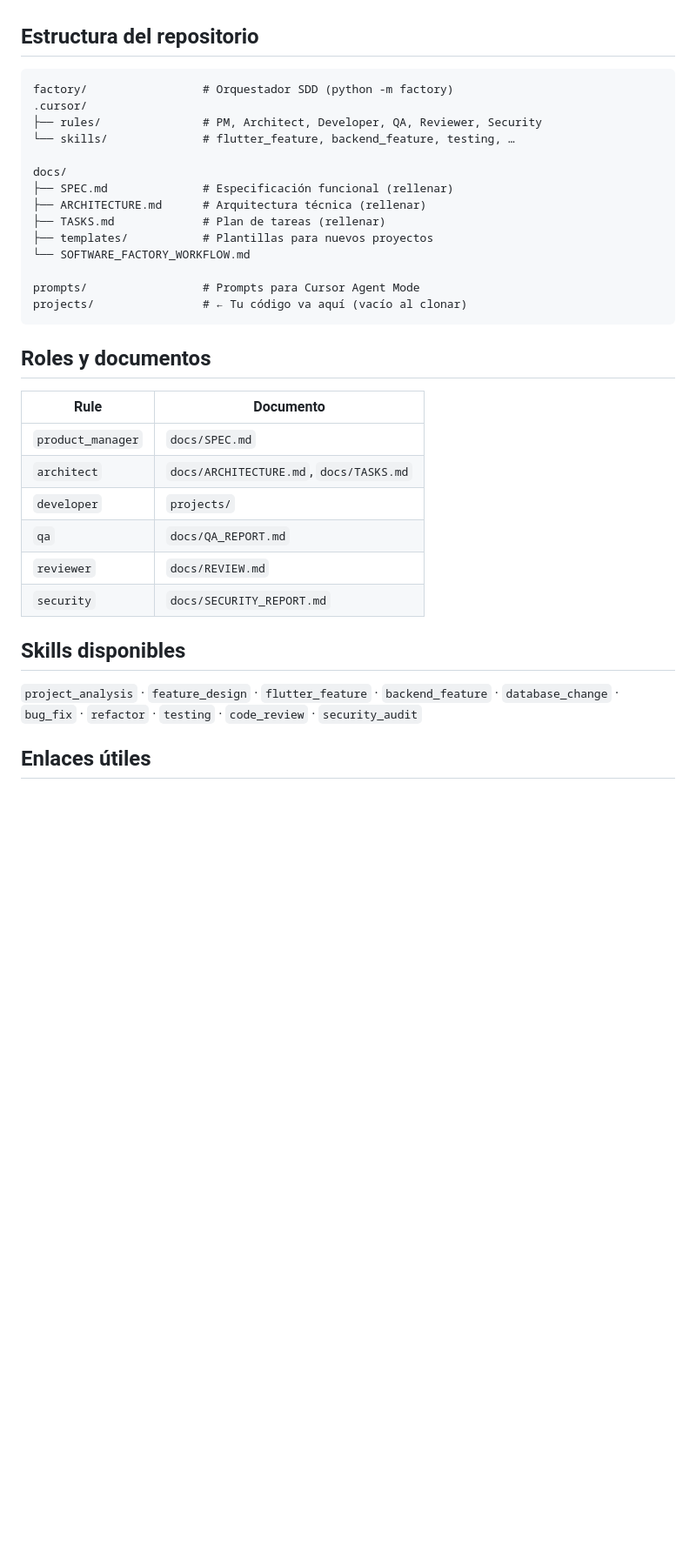
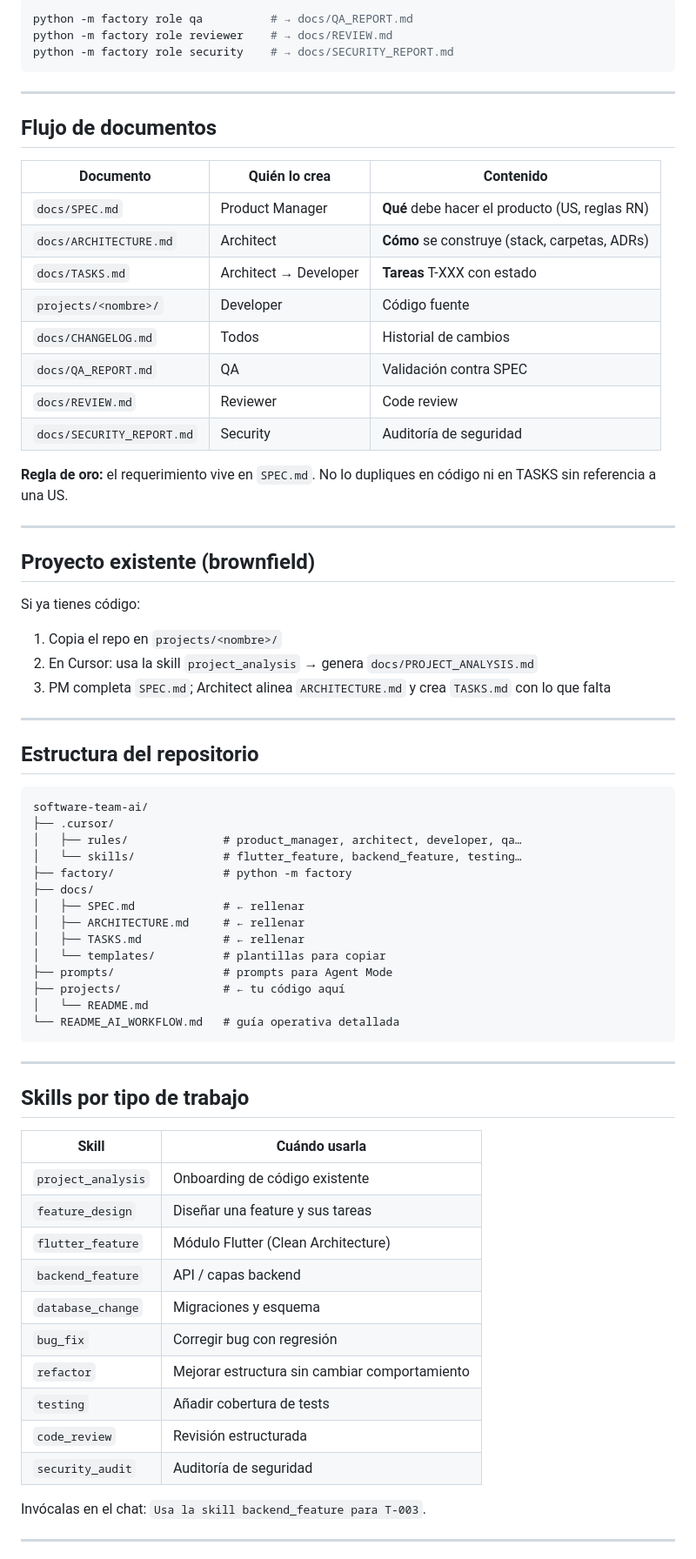
Before and after one commit to samuel005005/software-team-ia, a Markdown page: README.md, the part around one of its changes. Shown at 87% size. Drawn GitHub-style; blank space fills up the shorter version.

````diff
--- a/README.md
+++ b/README.md
@@ -61,37 +170,75 @@ Guía completa: [docs/ORCHESTRATOR.md](docs/ORCHESTRATOR.md)
+```bash
+python -m factory role qa          # → docs/QA_REPORT.md
+python -m factory role reviewer    # → docs/REVIEW.md
+python -m factory role security    # → docs/SECURITY_REPORT.md
+```
+
+---
+
+## Flujo de documentos
+
+| Documento | Quién lo crea | Contenido |
+|-----------|---------------|-----------|
+| `docs/SPEC.md` | Product Manager | **Qué** debe hacer el producto (US, reglas RN) |
+| `docs/ARCHITECTURE.md` | Architect | **Cómo** se construye (stack, carpetas, ADRs) |
+| `docs/TASKS.md` | Architect → Developer | **Tareas** T-XXX con estado |
+| `projects/<nombre>/` | Developer | Código fuente |
+| `docs/CHANGELOG.md` | Todos | Historial de cambios |
+| `docs/QA_REPORT.md` | QA | Validación contra SPEC |
+| `docs/REVIEW.md` | Reviewer | Code review |
+| `docs/SECURITY_REPORT.md` | Security | Auditoría de seguridad |
+
+**Regla de oro:** el requerimiento vive en `SPEC.md`. No lo dupliques en código ni en TASKS sin referencia a una US.
+
+---
+
+## Proyecto existente (brownfield)
+
+Si ya tienes código:
+
+1. Copia el repo en `projects/<nombre>/`
+2. En Cursor: usa la skill `project_analysis` → genera `docs/PROJECT_ANALYSIS.md`
+3. PM completa `SPEC.md`; Architect alinea `ARCHITECTURE.md` y crea `TASKS.md` con lo que falta
+
+---
 
 ## Estructura del repositorio
 
 ```
-factory/                 # Orquestador SDD (python -m factory)
-.cursor/
-├── rules/               # PM, Architect, Developer, QA, Reviewer, Security
-└── skills/              # flutter_feature, backend_feature, testing, …
-
-docs/
-├── SPEC.md              # Especificación funcional (rellenar)
-├── ARCHITECTURE.md      # Arquitectura técnica (rellenar)
-├── TASKS.md             # Plan de tareas (rellenar)
-├── templates/           # Plantillas para nuevos proyectos
-└── SOFTWARE_FACTORY_WORKFLOW.md
-
-prompts/                 # Prompts para Cursor Agent Mode
-projects/                # ← Tu código va aquí (vacío al clonar)
+software-team-ai/
+├── .cursor/
+│   ├── rules/              # product_manager, architect, developer, qa…
+│   └── skills/             # flutter_feature, backend_feature, testing…
+├── factory/                # python -m factory
+├── docs/
+│   ├── SPEC.md             # ← rellenar
+│   ├── ARCHITECTURE.md     # ← rellenar
+│   ├── TASKS.md            # ← rellenar
+│   └── templates/          # plantillas para copiar
+├── prompts/                # prompts para Agent Mode
+├── projects/               # ← tu código aquí
+│   └── README.md
+└── README_AI_WORKFLOW.md   # guía operativa detallada
 ```
 
-## Roles y documentos
+---
 
-| Rule | Documento |
-|------|-----------|
-| `product_manager` | `docs/SPEC.md` |
-| `architect` | `docs/ARCHITECTURE.md`, `docs/TASKS.md` |
-| `developer` | `projects/` |
-| `qa` | `docs/QA_REPORT.md` |
-| `reviewer` | `docs/REVIEW.md` |
-| `security` | `docs/SECURITY_REPORT.md` |
+## Skills por tipo de trabajo
 
-## Skills disponibles
+| Skill | Cuándo usarla |
+|-------|----------------|
+| `project_analysis` | Onboarding de código existente |
+| `feature_design` | Diseñar una feature y sus tareas |
+| `flutter_feature` | Módulo Flutter (Clean Architecture) |
+| `backend_feature` | API / capas backend |
+| `database_change` | Migraciones y esquema |
+| `bug_fix` | Corregir bug con regresión |
+| `refactor` | Mejorar estructura sin cambiar comportamiento |
+| `testing` | Añadir cobertura de tests |
+| `code_review` | Revisión estructurada |
+| `security_audit` | Auditoría de seguridad |
 
-`project_analysis` · `feature_design` · `flutter_feature` · `backend_feature` · `database_change` · `bug_fix` · `refactor` · `testing` · `code_review` · `security_audit`
+Invócalas en el chat: `Usa la skill backend_feature para T-003`.
 
-## Enlaces útiles
+---
 
````
Also changed, not shown: other parts of README.md (+183 -46 lines).
